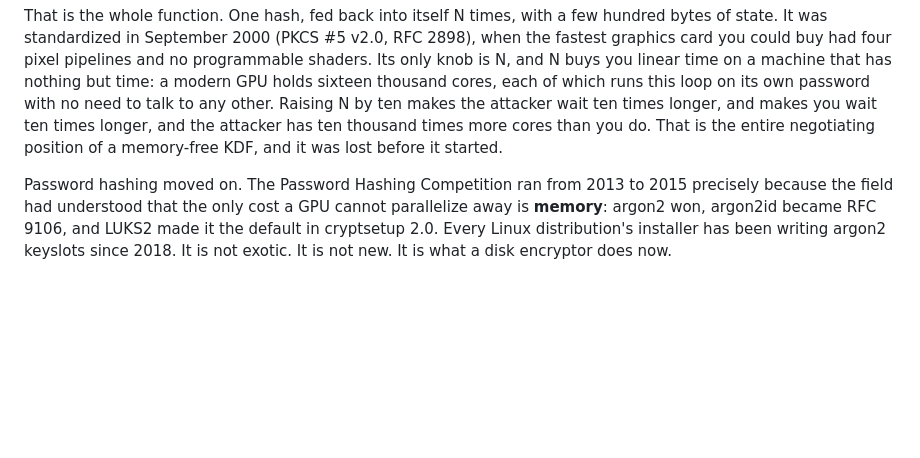
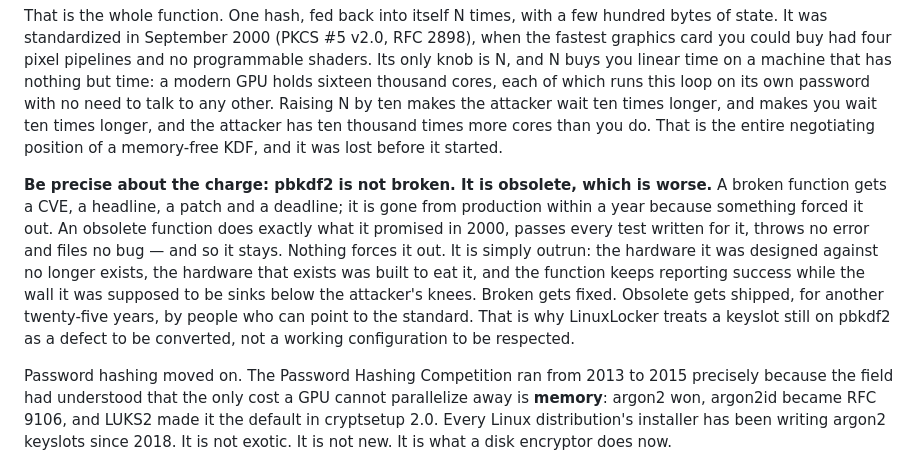
Before and after one commit to doug445/LinuxLocker, a Markdown page: README.md, the part around the change. GitHub-like rendering; blank space fills up the shorter version.

Commit message:
README: pbkdf2 is not broken, it is obsolete — which is worse
A broken function gets a CVE and a deadline and is gone within a year. An
obsolete one does exactly what it promised in 2000, passes its tests, files
no bug, and ships for another twenty-five years while the hardware built to
eat it multiplies. Said in the pbkdf2 section, and tied to why a keyslot
still on it is treated as a defect to convert, not a configuration to keep.

Co-Authored-By: Claude Fable 5.1 <noreply@anthropic.com>

```diff
--- a/README.md
+++ b/README.md
@@ -419,6 +419,19 @@ with no need to talk to any other. Raising N by ten makes the attacker wait
 ten times longer, and makes you wait ten times longer, and the attacker has
 ten thousand times more cores than you do. That is the entire negotiating
 position of a memory-free KDF, and it was lost before it started.
+
+**Be precise about the charge: pbkdf2 is not broken. It is obsolete, which
+is worse.** A broken function gets a CVE, a headline, a patch and a
+deadline; it is gone from production within a year because something forced
+it out. An obsolete function does exactly what it promised in 2000, passes
+every test written for it, throws no error and files no bug — and so it
+stays. Nothing forces it out. It is simply outrun: the hardware it was
+designed against no longer exists, the hardware that exists was built to eat
+it, and the function keeps reporting success while the wall it was supposed
+to be sinks below the attacker's knees. Broken gets fixed. Obsolete gets
+shipped, for another twenty-five years, by people who can point to the
+standard. That is why LinuxLocker treats a keyslot still on pbkdf2 as a
+defect to be converted, not a working configuration to be respected.
 
 Password hashing moved on. The Password Hashing Competition ran from 2013
 to 2015 precisely because the field had understood that the only cost a GPU
```
